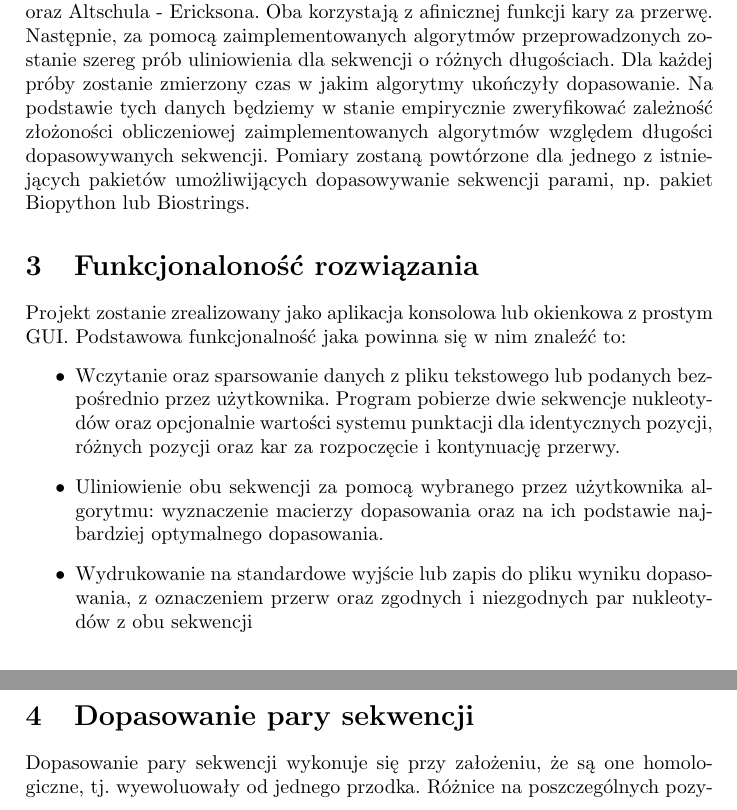
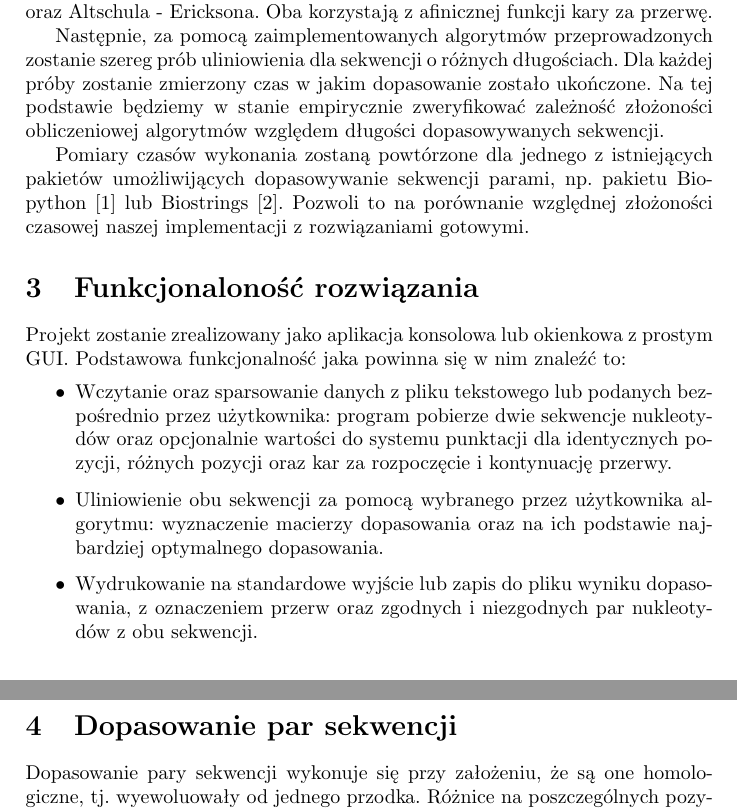
Before and after one commit to afcarl/fork-MBI, a LaTeX document (dok.tex): two parts of pages 1 and 2 of 3, joined at a grey line, cut so that both start at the same text. Compiled offline with pdfLaTeX.

Commit message:
Add links, generate pdf file and some other minor changes

```diff
--- a/dok.tex
+++ b/dok.tex
@@ -21,24 +16,28 @@
 
 	\section{Cel projektu}
 
-	Podstawowym zadaniem jest implementacja dwóch algorytmów służących do badania podobieństwa dwóch sekwencji np. nukleotydów: algorytmu Gotoha oraz \mbox{Altschula - Ericksona}. Oba korzystają z afinicznej funkcji kary za przerwę. Następnie, za pomocą zaimplementowanych algorytmów przeprowadzonych zostanie szereg prób uliniowienia dla sekwencji o różnych długościach. Dla każdej próby zostanie zmierzony czas w jakim algorytmy ukończyły dopasowanie. Na podstawie tych danych będziemy w stanie empirycznie zweryfikować zależność złożoności obliczeniowej zaimplementowanych algorytmów względem długości dopasowywanych sekwencji. Pomiary zostaną powtórzone dla jednego z istniejących pakietów umożliwijących dopasowywanie sekwencji parami, np. pakiet Biopython lub Biostrings.
+	Podstawowym zadaniem jest implementacja dwóch algorytmów służących do badania podobieństwa dwóch sekwencji np. nukleotydów: algorytmu Gotoha oraz \mbox{Altschula - Ericksona}. Oba korzystają z afinicznej funkcji kary za przerwę.
+
+	Następnie, za pomocą zaimplementowanych algorytmów przeprowadzonych zostanie szereg prób uliniowienia dla sekwencji o różnych długościach. Dla każdej próby zostanie zmierzony czas w jakim dopasowanie zostało ukończone. Na tej podstawie będziemy w stanie empirycznie zweryfikować zależność złożoności obliczeniowej algorytmów względem długości dopasowywanych sekwencji.
+
+	Pomiary czasów wykonania zostaną powtórzone dla jednego z istniejących pakietów umożliwijących dopasowywanie sekwencji parami, np. pakietu Biopython~\cite{biopython} lub Biostrings~\cite{biostrings}. Pozwoli to na porównanie względnej złożoności czasowej naszej implementacji z rozwiązaniami gotowymi.
 
 	\section{Funkcjonaloność rozwiązania}
 
 	Projekt zostanie zrealizowany jako aplikacja konsolowa lub okienkowa z prostym GUI. Podstawowa funkcjonalność jaka powinna się w nim znaleźć to:
 	\begin{itemize}
-		\item Wczytanie oraz sparsowanie danych z pliku tekstowego lub podanych bezpośrednio przez użytkownika. Program pobierze dwie sekwencje nukleotydów oraz opcjonalnie wartości systemu punktacji dla identycznych pozycji, różnych pozycji oraz kar za rozpoczęcie i kontynuację przerwy.
+		\item Wczytanie oraz sparsowanie danych z pliku tekstowego lub podanych bezpośrednio przez użytkownika: program pobierze dwie sekwencje nukleotydów oraz opcjonalnie wartości do systemu punktacji dla identycznych pozycji, różnych pozycji oraz kar za rozpoczęcie i kontynuację przerwy.
 		\item Uliniowienie obu sekwencji za pomocą wybranego przez użytkownika algorytmu: wyznaczenie macierzy dopasowania oraz na ich podstawie najbardziej optymalnego dopasowania.
-		\item Wydrukowanie na standardowe wyjście lub zapis do pliku wyniku dopasowania, z oznaczeniem przerw oraz zgodnych i niezgodnych par nukleotydów z obu sekwencji
+		\item Wydrukowanie na standardowe wyjście lub zapis do pliku wyniku dopasowania, z oznaczeniem przerw oraz zgodnych i niezgodnych par nukleotydów z obu sekwencji.
 	\end{itemize}
 
-	\section{Dopasowanie pary sekwencji}
+	\section{Dopasowanie par sekwencji}
 
 	Dopasowanie pary sekwencji wykonuje się przy założeniu, że są one homologiczne, tj. wyewoluowały od jednego przodka. Różnice na poszczególnych pozycjach w obu sekwencjach mogą być wynikiem mutacji. Przerwy w sekwencjach sugerują zajście delecji lub insercji w jednej lub w obu sekwencjach.
 
 	Afiniczna funkcja kary za przerwę jest najczęściej wykorzystywanym sposobem punktacji przerw. Za je stosowaniem przemawia fakt, iż insercje i delecje mają charakter blokowy, tj. istnieje większe prawdopodobieństwo wystąpienia jednej dużej przerwy, niż kilku mniejszych, znajdujących się nieodległym sąsiedztwie.Kara za utworzenie nowej przerwy jest równa $g_{open}$, zaś kara za jednostkowe wydłużenie istniejącej przerwy wynosis $g_{ext}$. Całkowita kara za przerwę o długości $l$ wynosi \mbox{$W(l) = g_{open} + g_{ext}(l - 1)$}
 
-	Algorytm Gotoha pozwala na znalezienie jednego, optymalnego dopasowania  pomiędzy dwiema sekwencjami. W algorytmie tym konieczne jest utworzenie w sumie 3 macierzy kosztu:
+	Algorytm Gotoha ~\cite{gotoh} pozwala na znalezienie jednego, optymalnego dopasowania  pomiędzy dwiema sekwencjami. W algorytmie tym konieczne jest utworzenie w sumie 3 macierzy kosztu:
 	\begin{description}
 	\item[$M$]
 	 - elementy $M_{i,j}$ tej macierzy, stanowią ocenę najlepszego dopasowania kończącego się na pozycjach $i$ i $j$ odpowiednio pierwszej sekwencji $a$ i drugiej sekwencji $b$,
```
Also changed, not shown: dok.pdf (added), dok.tex (15 more changed lines), 3 other files.
